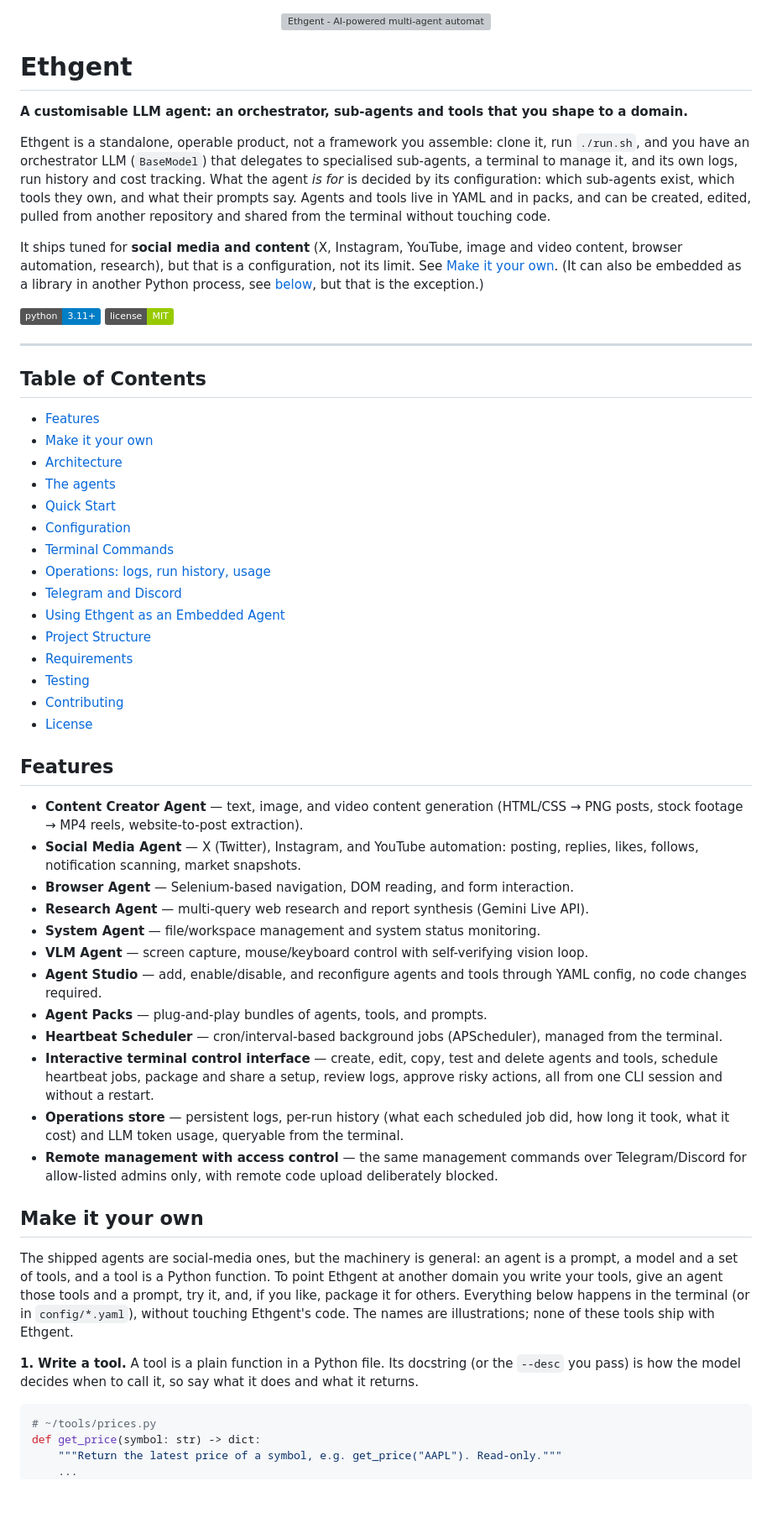
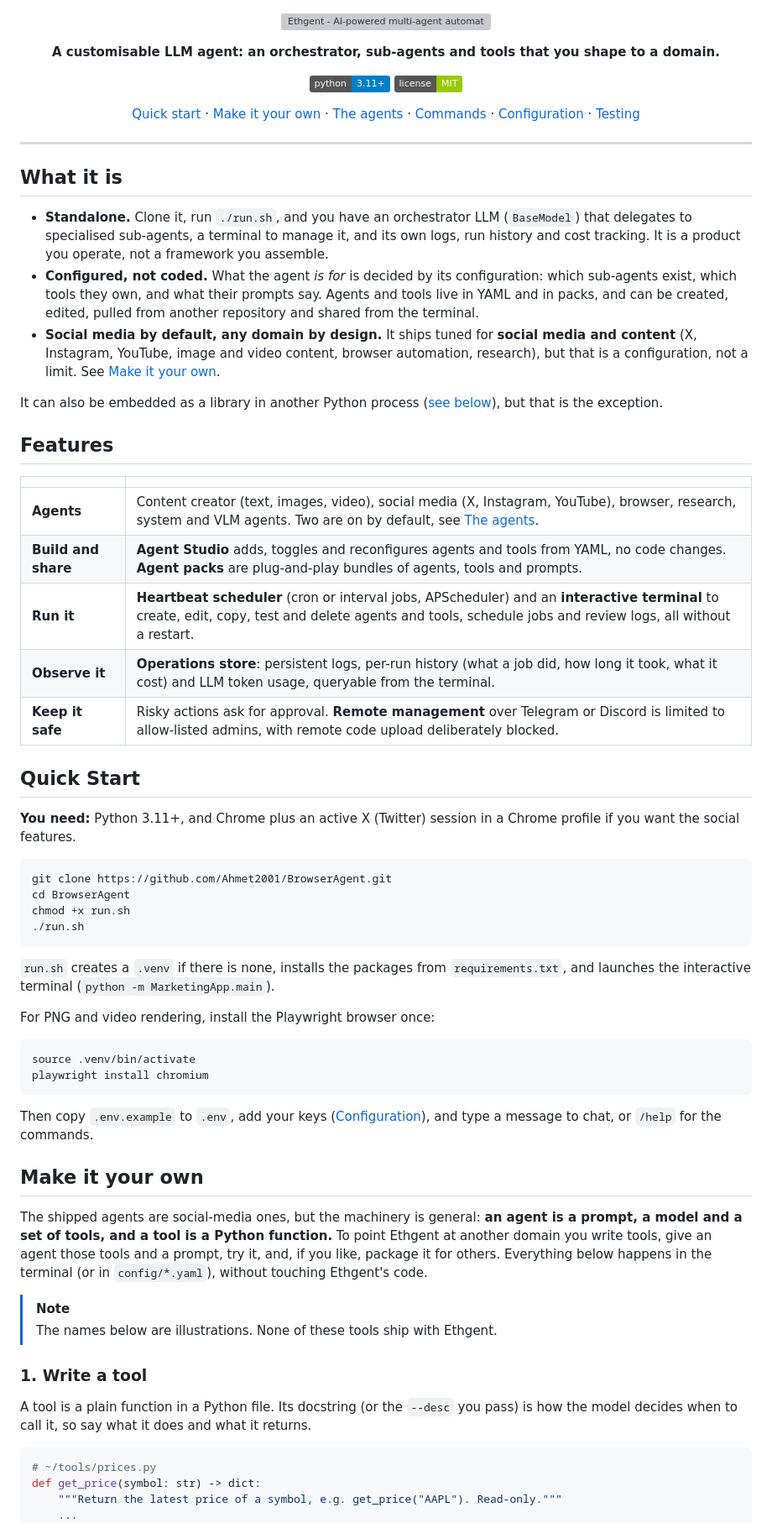
Before and after one commit to Ahmet2001/BrowserAgent, a Markdown page: README.md, the part around one of its changes. Shown at 84% size. GitHub-like rendering; badges without logos; blank space fills up the shorter version; grey boxes are pictures that could not be loaded.

Commit message:
README: restructure for readability (hero block, short intro, grouped command tables, alerts, collapsible advanced sections)
Co-Authored-By: Claude Sonnet 5.5 <noreply@anthropic.com>

````diff
--- a/README.md
+++ b/README.md
@@ -2,57 +2,76 @@
   <img src="assets/ethgent-cover-coral.svg" alt="Ethgent - AI-powered multi-agent automation orchestrator" width="800" />
 </p>
 
-# Ethgent
+<p align="center">
+  <strong>A customisable LLM agent: an orchestrator, sub-agents and tools that you shape to a domain.</strong>
+</p>
 
-**A customisable LLM agent: an orchestrator, sub-agents and tools that you shape to a domain.**
+<p align="center">
+  <a href="https://www.python.org/"><img alt="Python 3.11+" src="https://img.shields.io/badge/python-3.11%2B-blue" /></a>
+  <a href="LICENSE"><img alt="License: MIT" src="https://img.shields.io/badge/license-MIT-green" /></a>
+</p>
 
-Ethgent is a standalone, operable product, not a framework you assemble: clone it, run `./run.sh`, and you have an orchestrator LLM (`BaseModel`) that delegates to specialised sub-agents, a terminal to manage it, and its own logs, run history and cost tracking. What the agent *is for* is decided by its configuration: which sub-agents exist, which tools they own, and what their prompts say. Agents and tools live in YAML and in packs, and can be created, edited, pulled from another repository and shared from the terminal without touching code.
-
-It ships tuned for **social media and content** (X, Instagram, YouTube, image and video content, browser automation, research), but that is a configuration, not its limit. See [Make it your own](#make-it-your-own). (It can also be embedded as a library in another Python process, see [below](#using-ethgent-as-an-embedded-agent), but that is the exception.)
-
-[![Python 3.11+](https://img.shields.io/badge/python-3.11%2B-blue)](https://www.python.org/)
-[![License: MIT](https://img.shields.io/badge/license-MIT-green)](LICENSE)
+<p align="center">
+  <a href="#quick-start">Quick start</a> ·
+  <a href="#make-it-your-own">Make it your own</a> ·
+  <a href="#the-agents">The agents</a> ·
+  <a href="#terminal-commands">Commands</a> ·
+  <a href="#configuration">Configuration</a> ·
+  <a href="#testing">Testing</a>
+</p>
 
 ---
 
-## Table of Contents
+## What it is
 
-- [Features](#features)
-- [Make it your own](#make-it-your-own)
-- [Architecture](#architecture)
-- [The agents](#the-agents)
-- [Quick Start](#quick-start)
-- [Configuration](#configuration)
-- [Terminal Commands](#terminal-commands)
-- [Operations: logs, run history, usage](#operations-logs-run-history-usage)
-- [Telegram and Discord](#telegram-and-discord)
-- [Using Ethgent as an Embedded Agent](#using-ethgent-as-an-embedded-agent)
-- [Project Structure](#project-structure)
-- [Requirements](#requirements)
-- [Testing](#testing)
-- [Contributing](#contributing)
-- [License](#license)
+- **Standalone.** Clone it, run `./run.sh`, and you have an orchestrator LLM (`BaseModel`) that delegates to specialised sub-agents, a terminal to manage it, and its own logs, run history and cost tracking. It is a product you operate, not a framework you assemble.
+- **Configured, not coded.** What the agent *is for* is decided by its configuration: which sub-agents exist, which tools they own, and what their prompts say. Agents and tools live in YAML and in packs, and can be created, edited, pulled from another repository and shared from the terminal.
+- **Social media by default, any domain by design.** It ships tuned for **social media and content** (X, Instagram, YouTube, image and video content, browser automation, research), but that is a configuration, not a limit. See [Make it your own](#make-it-your-own).
+
+It can also be embedded as a library in another Python process ([see below](#using-ethgent-as-an-embedded-agent)), but that is the exception.
 
 ## Features
 
-- **Content Creator Agent** — text, image, and video content generation (HTML/CSS → PNG posts, stock footage → MP4 reels, website-to-post extraction).
-- **Social Media Agent** — X (Twitter), Instagram, and YouTube automation: posting, replies, likes, follows, notification scanning, market snapshots.
-- **Browser Agent** — Selenium-based navigation, DOM reading, and form interaction.
-- **Research Agent** — multi-query web research and report synthesis (Gemini Live API).
-- **System Agent** — file/workspace management and system status monitoring.
-- **VLM Agent** — screen capture, mouse/keyboard control with self-verifying vision loop.
-- **Agent Studio** — add, enable/disable, and reconfigure agents and tools through YAML config, no code changes required.
-- **Agent Packs** — plug-and-play bundles of agents, tools, and prompts.
-- **Heartbeat Scheduler** — cron/interval-based background jobs (APScheduler), managed from the terminal.
-- **Interactive terminal control interface** — create, edit, copy, test and delete agents and tools, schedule heartbeat jobs, package and share a setup, review logs, approve risky actions, all from one CLI session and without a restart.
-- **Operations store** — persistent logs, per-run history (what each scheduled job did, how long it took, what it cost) and LLM token usage, queryable from the terminal.
-- **Remote management with access control** — the same management commands over Telegram/Discord for allow-listed admins only, with remote code upload deliberately blocked.
+| | |
+|---|---|
+| **Agents** | Content creator (text, images, video), social media (X, Instagram, YouTube), browser, research, system and VLM agents. Two are on by default, see [The agents](#the-agents). |
+| **Build and share** | **Agent Studio** adds, toggles and reconfigures agents and tools from YAML, no code changes. **Agent packs** are plug-and-play bundles of agents, tools and prompts. |
+| **Run it** | **Heartbeat scheduler** (cron or interval jobs, APScheduler) and an **interactive terminal** to create, edit, copy, test and delete agents and tools, schedule jobs and review logs, all without a restart. |
+| **Observe it** | **Operations store**: persistent logs, per-run history (what a job did, how long it took, what it cost) and LLM token usage, queryable from the terminal. |
+| **Keep it safe** | Risky actions ask for approval. **Remote management** over Telegram or Discord is limited to allow-listed admins, with remote code upload deliberately blocked. |
+
+## Quick Start
+
+**You need:** Python 3.11+, and Chrome plus an active X (Twitter) session in a Chrome profile if you want the social features.
+
+```bash
+git clone https://github.com/Ahmet2001/BrowserAgent.git
+cd BrowserAgent
+chmod +x run.sh
+./run.sh
+```
+
+`run.sh` creates a `.venv` if there is none, installs the packages from `requirements.txt`, and launches the interactive terminal (`python -m MarketingApp.main`).
+
+For PNG and video rendering, install the Playwright browser once:
+
+```bash
+source .venv/bin/activate
+playwright install chromium
+```
+
+Then copy `.env.example` to `.env`, add your keys ([Configuration](#configuration)), and type a message to chat, or `/help` for the commands.
 
 ## Make it your own
 
-The shipped agents are social-media ones, but the machinery is general: an agent is a prompt, a model and a set of tools, and a tool is a Python function. To point Ethgent at another domain you write your tools, give an agent those tools and a prompt, try it, and, if you like, package it for others. Everything below happens in the terminal (or in `config/*.yaml`), without touching Ethgent's code. The names are illustrations; none of these tools ship with Ethgent.
+The shipped agents are social-media ones, but the machinery is general: **an agent is a prompt, a model and a set of tools, and a tool is a Python function.** To point Ethgent at another domain you write tools, give an agent those tools and a prompt, try it, and, if you like, package it for others. Everything below happens in the terminal (or in `config/*.yaml`), without touching Ethgent's code.
 
-**1. Write a tool.** A tool is a plain function in a Python file. Its docstring (or the `--desc` you pass) is how the model decides when to call it, so say what it does and what it returns.
+> [!NOTE]
+> The names below are illustrations. None of these tools ship with Ethgent.
+
+### 1. Write a tool
+
+A tool is a plain function in a Python file. Its docstring (or the `--desc` you pass) is how the model decides when to call it, so say what it does and what it returns.
 
 ```python
 # ~/tools/prices.py
````
Also changed, not shown: other parts of README.md (+98 -60 lines).
